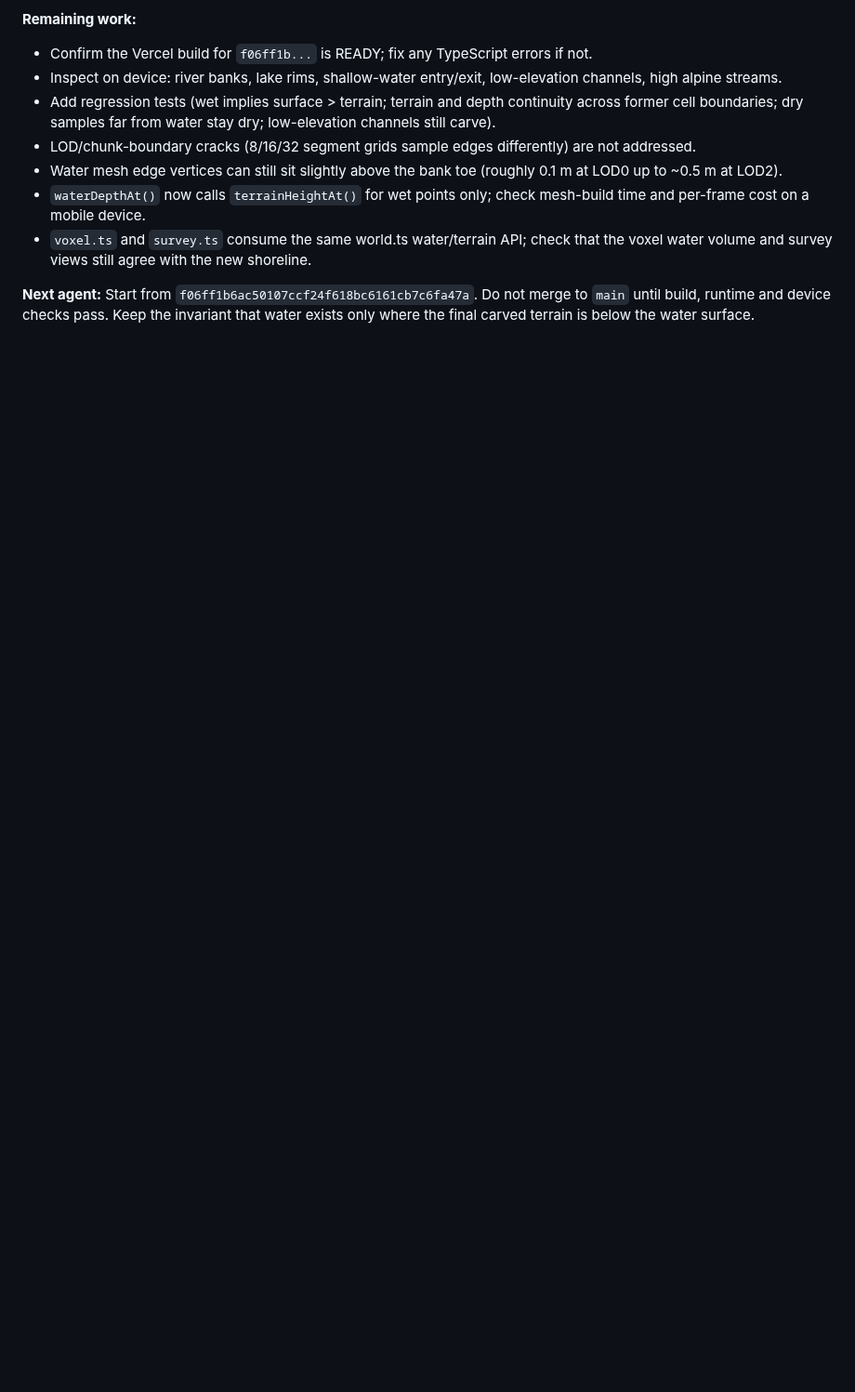
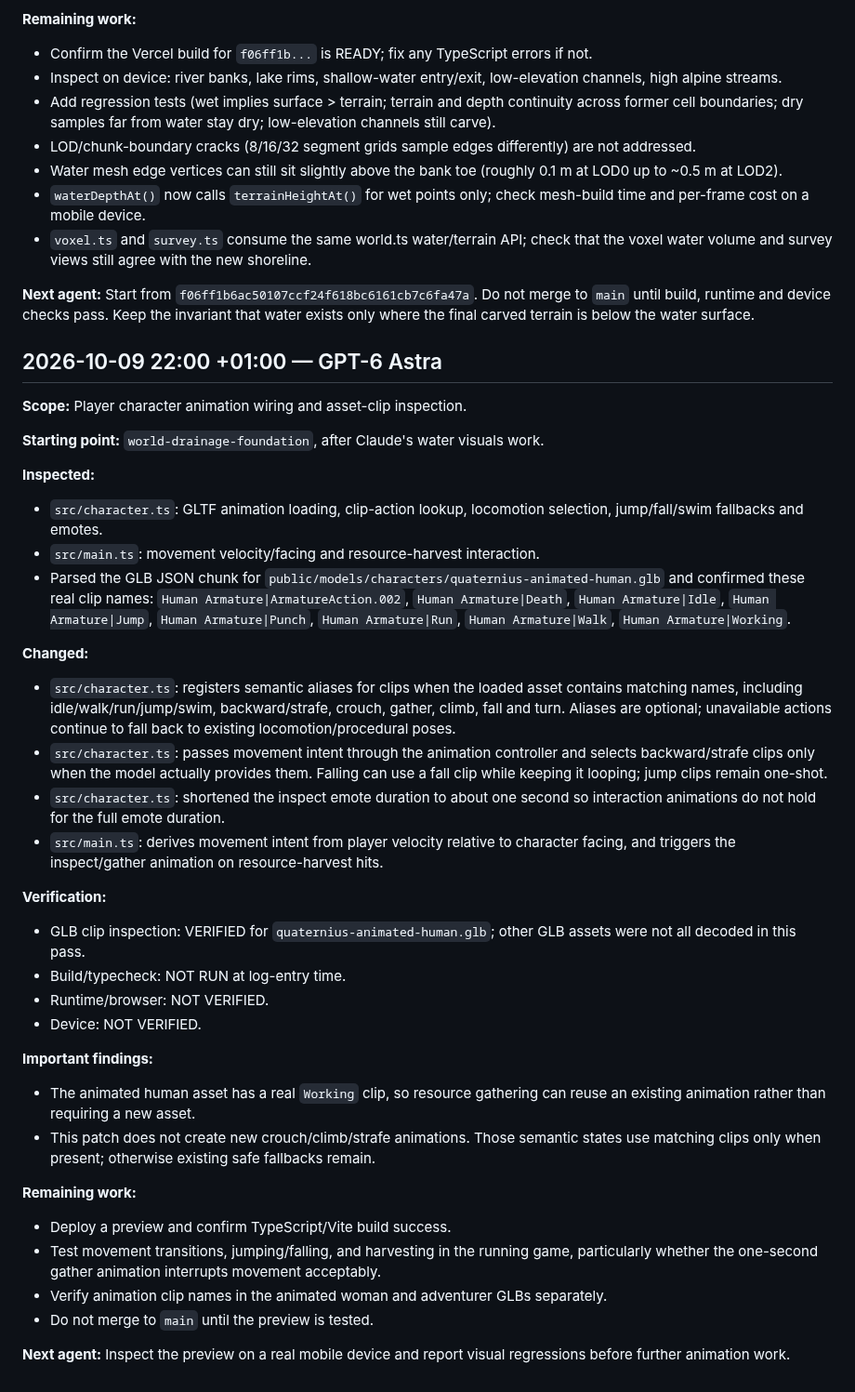
Before and after one commit to Flames1720/my-new-repo, a Markdown page: AGENT_CHANGELOG.md, the part around the change. Shown at 93% size. Rendered like a GitHub page; blank space fills up the shorter version.

Commit message:
Document player animation wiring and clip inspection

```diff
--- a/AGENT_CHANGELOG.md
+++ b/AGENT_CHANGELOG.md
@@ -570,3 +570,39 @@ These remain the next coherent migration steps; the existing smooth terrain and
 - `voxel.ts` and `survey.ts` consume the same world.ts water/terrain API; check that the voxel water volume and survey views still agree with the new shoreline.
 
 **Next agent:** Start from `f06ff1b6ac50107ccf24f618bc6161cb7c6fa47a`. Do not merge to `main` until build, runtime and device checks pass. Keep the invariant that water exists only where the final carved terrain is below the water surface.
+
+
+## 2026-10-09 22:00 +01:00 — GPT-6 Astra
+
+**Scope:** Player character animation wiring and asset-clip inspection.
+
+**Starting point:** `world-drainage-foundation`, after Claude's water visuals work.
+
+**Inspected:**
+- `src/character.ts`: GLTF animation loading, clip-action lookup, locomotion selection, jump/fall/swim fallbacks and emotes.
+- `src/main.ts`: movement velocity/facing and resource-harvest interaction.
+- Parsed the GLB JSON chunk for `public/models/characters/quaternius-animated-human.glb` and confirmed these real clip names: `Human Armature|ArmatureAction.002`, `Human Armature|Death`, `Human Armature|Idle`, `Human Armature|Jump`, `Human Armature|Punch`, `Human Armature|Run`, `Human Armature|Walk`, `Human Armature|Working`.
+
+**Changed:**
+- `src/character.ts`: registers semantic aliases for clips when the loaded asset contains matching names, including idle/walk/run/jump/swim, backward/strafe, crouch, gather, climb, fall and turn. Aliases are optional; unavailable actions continue to fall back to existing locomotion/procedural poses.
+- `src/character.ts`: passes movement intent through the animation controller and selects backward/strafe clips only when the model actually provides them. Falling can use a fall clip while keeping it looping; jump clips remain one-shot.
+- `src/character.ts`: shortened the inspect emote duration to about one second so interaction animations do not hold for the full emote duration.
+- `src/main.ts`: derives movement intent from player velocity relative to character facing, and triggers the inspect/gather animation on resource-harvest hits.
+
+**Verification:**
+- GLB clip inspection: VERIFIED for `quaternius-animated-human.glb`; other GLB assets were not all decoded in this pass.
+- Build/typecheck: NOT RUN at log-entry time.
+- Runtime/browser: NOT VERIFIED.
+- Device: NOT VERIFIED.
+
+**Important findings:**
+- The animated human asset has a real `Working` clip, so resource gathering can reuse an existing animation rather than requiring a new asset.
+- This patch does not create new crouch/climb/strafe animations. Those semantic states use matching clips only when present; otherwise existing safe fallbacks remain.
+
+**Remaining work:**
+- Deploy a preview and confirm TypeScript/Vite build success.
+- Test movement transitions, jumping/falling, and harvesting in the running game, particularly whether the one-second gather animation interrupts movement acceptably.
+- Verify animation clip names in the animated woman and adventurer GLBs separately.
+- Do not merge to `main` until the preview is tested.
+
+**Next agent:** Inspect the preview on a real mobile device and report visual regressions before further animation work.
```
